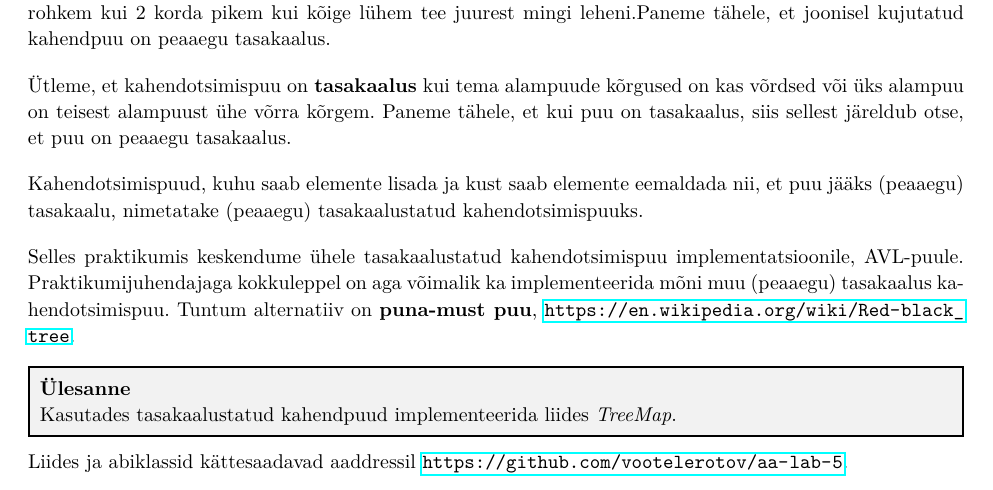
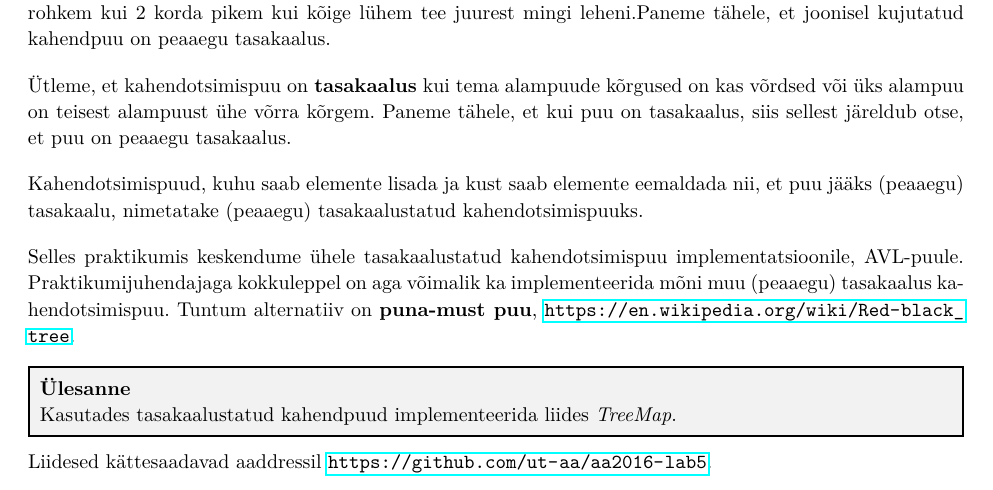
Before and after one commit to ut-aa/aa2016-exercises, a LaTeX document (lab5/lab-5.tex): part of the page, cut so that both start at the same text. Compiled offline with pdfLaTeX.

Commit message:
Add correct github link to lab5

```diff
--- a/lab5/lab-5.tex
+++ b/lab5/lab-5.tex
@@ -74,7 +74,6 @@ Selles praktikumis keskendume ühele tasakaalustatud kahendotsimispuu implementa
 Kasutades tasakaalustatud kahendpuud implementeerida liides \textit{TreeMap}.
 \end{problem}
 
-
-Liides ja abiklassid kättesaadavad aaddressil \url{https://github.com/vootelerotov/aa-lab-5}.
+Liidesed kättesaadavad aaddressil \url{https://github.com/ut-aa/aa2016-lab5}.
 
 \end{document}
```
Also changed, not shown: lab5/lab-5.pdf.
